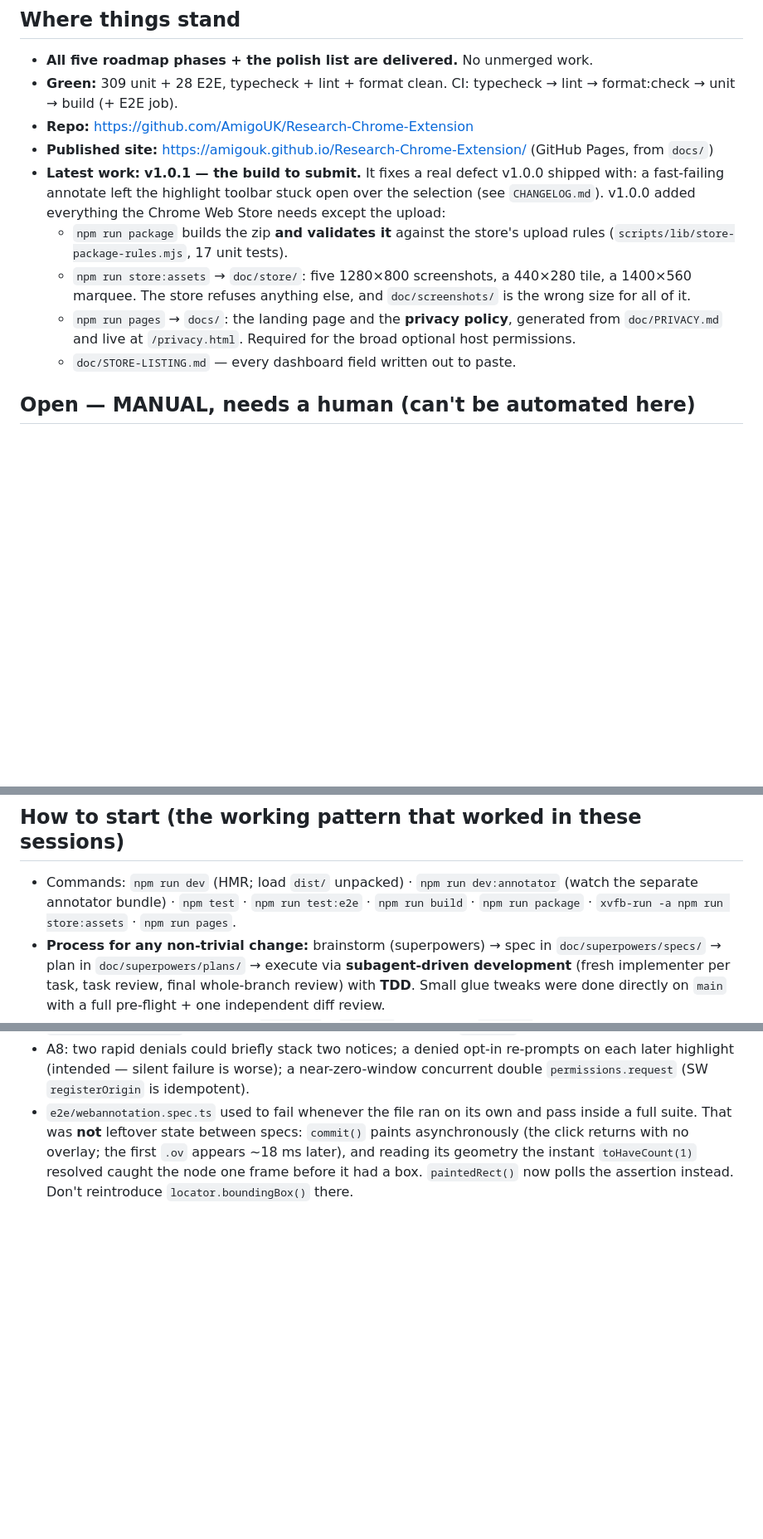
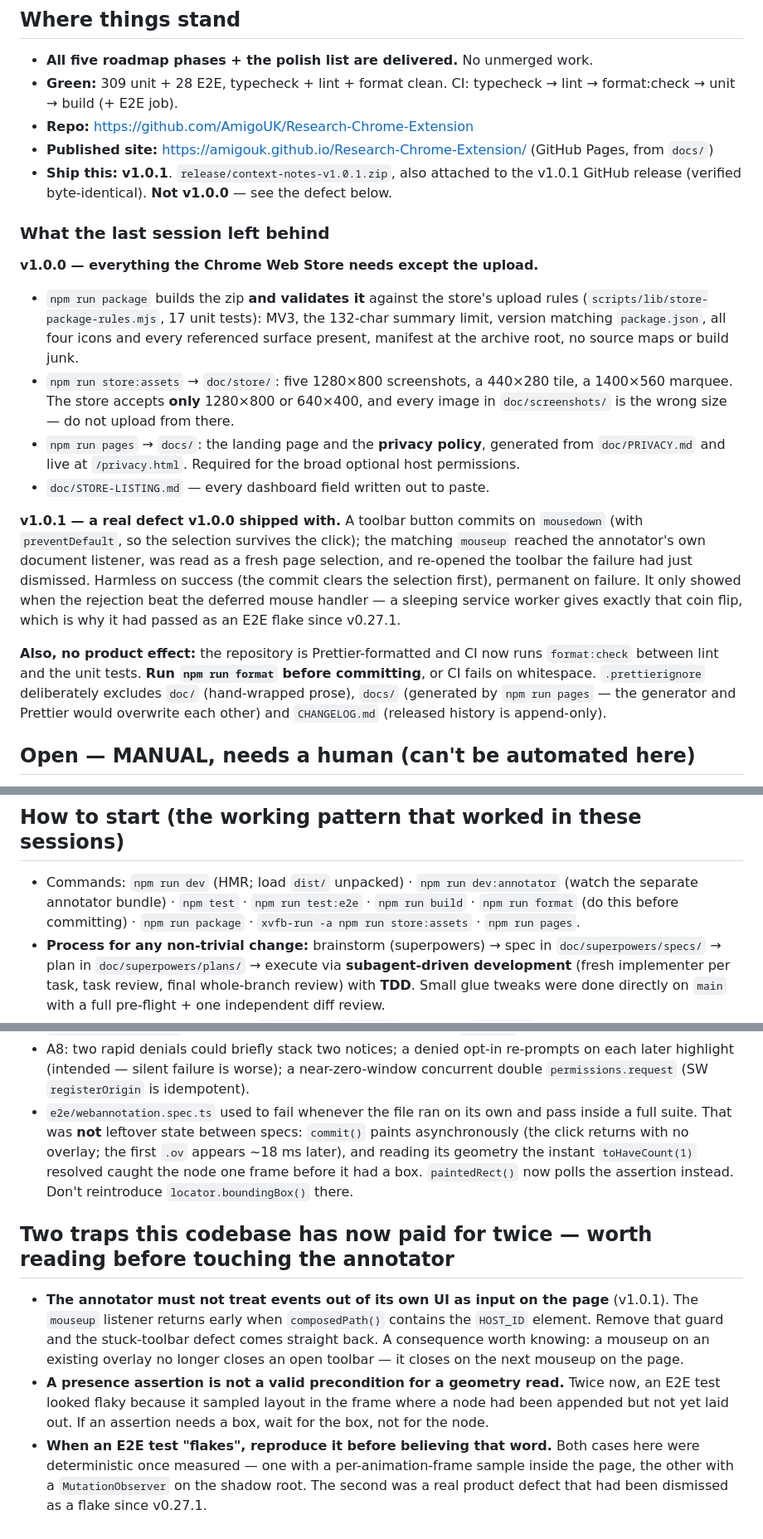
Before and after one commit to AmigoUK/Research-Chrome-Extension, a Markdown page: doc/RESUME.md, 3 parts joined by grey strips. Shown at 83% size. Drawn GitHub-style; blank space fills up the shorter version.

Commit message:
docs: bring the session handoff up to v1.0.1
RESUME.md still read as if v1.0.0 were the tip. It now leads with the
archive to actually submit, separates what v1.0.0 built from what v1.0.1
fixed, and records the new constraint that CI checks formatting — an
unformatted commit fails the build, which is not obvious from the diff.

Adds the two traps this codebase has now paid for twice: the annotator must
not read events out of its own UI as page input, and a presence assertion is
not a precondition for a geometry read. Both were dismissed as E2E flakes
first; one of them was a shipped defect.

Co-Authored-By: Claude Opus 5 (1M context) <noreply@anthropic.com>

```diff
--- a/doc/RESUME.md
+++ b/doc/RESUME.md
@@ -12,16 +12,36 @@ and the git history — this file is just the "where we are and what's next" so
   format:check → unit → build (+ E2E job).
 - **Repo:** https://github.com/AmigoUK/Research-Chrome-Extension
 - **Published site:** https://amigouk.github.io/Research-Chrome-Extension/ (GitHub Pages, from `docs/`)
-- **Latest work:** **v1.0.1 — the build to submit.** It fixes a real defect v1.0.0 shipped with: a
-  fast-failing annotate left the highlight toolbar stuck open over the selection (see `CHANGELOG.md`).
-  v1.0.0 added everything the Chrome Web Store needs except the upload:
-  - `npm run package` builds the zip **and validates it** against the store's upload rules
-    (`scripts/lib/store-package-rules.mjs`, 17 unit tests).
-  - `npm run store:assets` → `doc/store/`: five 1280×800 screenshots, a 440×280 tile, a 1400×560
-    marquee. The store refuses anything else, and `doc/screenshots/` is the wrong size for all of it.
-  - `npm run pages` → `docs/`: the landing page and the **privacy policy**, generated from
-    `doc/PRIVACY.md` and live at `/privacy.html`. Required for the broad optional host permissions.
-  - `doc/STORE-LISTING.md` — every dashboard field written out to paste.
+- **Ship this:** **v1.0.1**. `release/context-notes-v1.0.1.zip`, also attached to the v1.0.1 GitHub
+  release (verified byte-identical). **Not v1.0.0** — see the defect below.
+
+### What the last session left behind
+
+**v1.0.0 — everything the Chrome Web Store needs except the upload.**
+
+- `npm run package` builds the zip **and validates it** against the store's upload rules
+  (`scripts/lib/store-package-rules.mjs`, 17 unit tests): MV3, the 132-char summary limit, version
+  matching `package.json`, all four icons and every referenced surface present, manifest at the
+  archive root, no source maps or build junk.
+- `npm run store:assets` → `doc/store/`: five 1280×800 screenshots, a 440×280 tile, a 1400×560
+  marquee. The store accepts **only** 1280×800 or 640×400, and every image in `doc/screenshots/` is
+  the wrong size — do not upload from there.
+- `npm run pages` → `docs/`: the landing page and the **privacy policy**, generated from
+  `doc/PRIVACY.md` and live at `/privacy.html`. Required for the broad optional host permissions.
+- `doc/STORE-LISTING.md` — every dashboard field written out to paste.
+
+**v1.0.1 — a real defect v1.0.0 shipped with.** A toolbar button commits on `mousedown` (with
+`preventDefault`, so the selection survives the click); the matching `mouseup` reached the
+annotator's own document listener, was read as a fresh page selection, and re-opened the toolbar the
+failure had just dismissed. Harmless on success (the commit clears the selection first), permanent
+on failure. It only showed when the rejection beat the deferred mouse handler — a sleeping service
+worker gives exactly that coin flip, which is why it had passed as an E2E flake since v0.27.1.
+
+**Also, no product effect:** the repository is Prettier-formatted and CI now runs `format:check`
+between lint and the unit tests. **Run `npm run format` before committing**, or CI fails on
+whitespace. `.prettierignore` deliberately excludes `doc/` (hand-wrapped prose), `docs/` (generated
+by `npm run pages` — the generator and Prettier would overwrite each other) and `CHANGELOG.md`
+(released history is append-only).
 
 ## Open — MANUAL, needs a human (can't be automated here)
 
@@ -57,8 +77,8 @@ and the git history — this file is just the "where we are and what's next" so
 ## How to start (the working pattern that worked in these sessions)
 
 - Commands: `npm run dev` (HMR; load `dist/` unpacked) · `npm run dev:annotator` (watch the separate
-  annotator bundle) · `npm test` · `npm run test:e2e` · `npm run build` · `npm run package` ·
-  `xvfb-run -a npm run store:assets` · `npm run pages`.
+  annotator bundle) · `npm test` · `npm run test:e2e` · `npm run build` · `npm run format` (do this
+  before committing) · `npm run package` · `xvfb-run -a npm run store:assets` · `npm run pages`.
 - **Process for any non-trivial change:** brainstorm (superpowers) → spec in `doc/superpowers/specs/`
   → plan in `doc/superpowers/plans/` → execute via **subagent-driven development** (fresh implementer
   per task, task review, final whole-branch review) with **TDD**. Small glue tweaks were done directly
@@ -84,3 +104,17 @@ and the git history — this file is just the "where we are and what's next" so
   returns with no overlay; the first `.ov` appears ~18 ms later), and reading its geometry the
   instant `toHaveCount(1)` resolved caught the node one frame before it had a box. `paintedRect()`
   now polls the assertion instead. Don't reintroduce `locator.boundingBox()` there.
+
+## Two traps this codebase has now paid for twice — worth reading before touching the annotator
+
+- **The annotator must not treat events out of its own UI as input on the page** (v1.0.1). The
+  `mouseup` listener returns early when `composedPath()` contains the `HOST_ID` element. Remove that
+  guard and the stuck-toolbar defect comes straight back. A consequence worth knowing: a mouseup on
+  an existing overlay no longer closes an open toolbar — it closes on the next mouseup on the page.
+- **A presence assertion is not a valid precondition for a geometry read.** Twice now, an E2E test
+  looked flaky because it sampled layout in the frame where a node had been appended but not yet
+  laid out. If an assertion needs a box, wait for the box, not for the node.
+- **When an E2E test "flakes", reproduce it before believing that word.** Both cases here were
+  deterministic once measured — one with a per-animation-frame sample inside the page, the other
+  with a `MutationObserver` on the shadow root. The second was a real product defect that had been
+  dismissed as a flake since v0.27.1.
```
